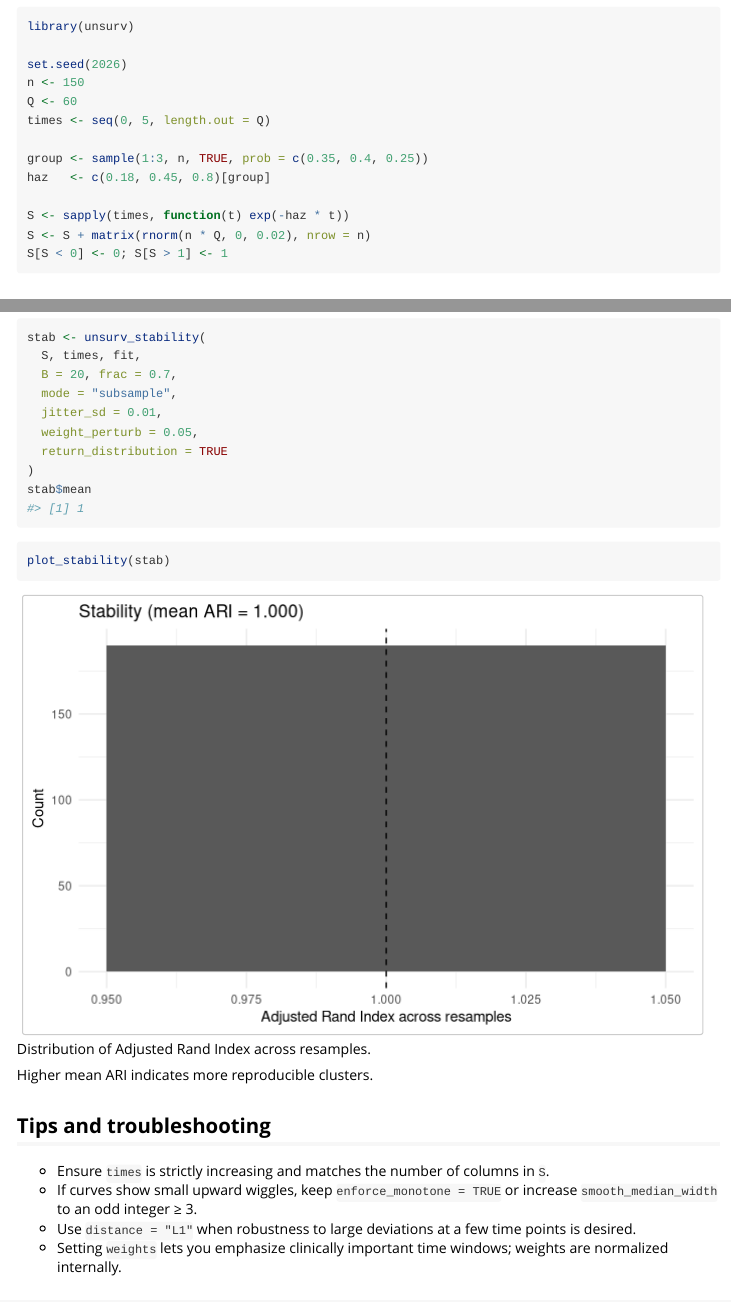
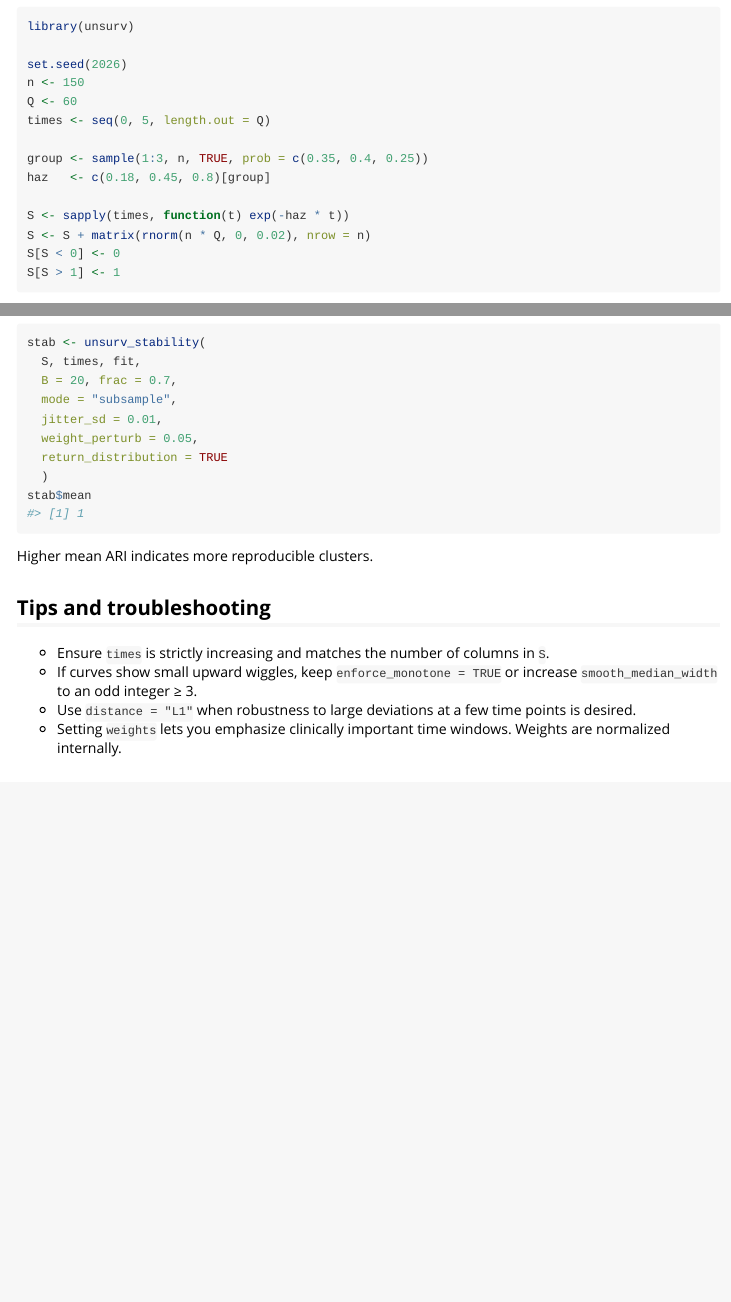
Before and after one commit to ielbadisy/unsurv, an R Markdown document (vignettes/unsurv-intro.Rmd): the page in a window 1100 px wide, from 380 px down, and a second part further down, joined at a grey line. Rendered offline with R 4.5, knitr and Pandoc, with nearby package versions; some code elsewhere in the file could not run offline; long lines of code are wrapped.

````diff
--- a/vignettes/unsurv-intro.Rmd
+++ b/vignettes/unsurv-intro.Rmd
@@ -92,12 +93,8 @@
   jitter_sd = 0.01,
   weight_perturb = 0.05,
   return_distribution = TRUE
-)
+  )
 stab$mean
-```
-
-```{r stability-plot, fig.cap = "Distribution of Adjusted Rand Index across resamples."}
-plot_stability(stab)
 ```
 
 Higher mean ARI indicates more reproducible clusters.
@@ -107,7 +104,7 @@
 - Ensure `times` is strictly increasing and matches the number of columns in `S`.
 - If curves show small upward wiggles, keep `enforce_monotone = TRUE` or increase `smooth_median_width` to an odd integer ≥ 3.
 - Use `distance = "L1"` when robustness to large deviations at a few time points is desired.
-- Setting `weights` lets you emphasize clinically important time windows; weights are normalized internally.
+- Setting `weights` lets you emphasize clinically important time windows. Weights are normalized internally.
 
 ## Reproducibility
 
````
Also changed, not shown: vignettes/unsurv-intro.Rmd (3 more changed lines).
